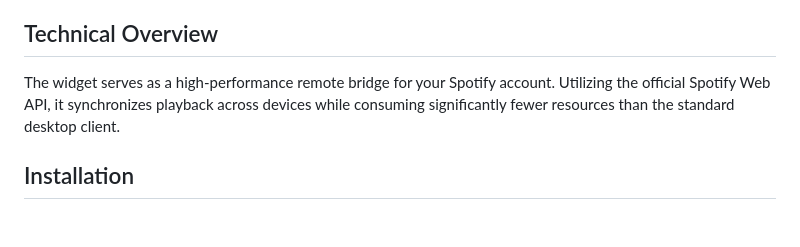
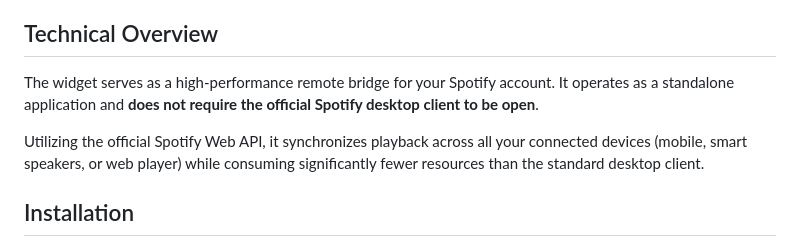
Before and after one commit to MadalinaCarcea221989/Spotify-Taskbar-Widget, a Markdown page: README.md, the part around the change. Rendered like a GitHub page; blank space fills up the shorter version.

Commit message:
Updating README: Clarifying that the official Spotify app does not need to be open

```diff
--- a/README.md
+++ b/README.md
@@ -46,7 +46,9 @@ A premium, ultra-slim (35px) Spotify mini-player designed for native desktop int
 - **System Integration**: Support for global media keys and auto-focus functionality.
 
 ## Technical Overview
-The widget serves as a high-performance remote bridge for your Spotify account. Utilizing the official Spotify Web API, it synchronizes playback across devices while consuming significantly fewer resources than the standard desktop client.
+The widget serves as a high-performance remote bridge for your Spotify account. It operates as a standalone application and **does not require the official Spotify desktop client to be open**.
+
+Utilizing the official Spotify Web API, it synchronizes playback across all your connected devices (mobile, smart speakers, or web player) while consuming significantly fewer resources than the standard desktop client.
 
 ## Installation
 1. Visit the [Releases](https://github.com/MadalinaCarcea221989/Spotify-Taskbar-Widget/releases) page.
```
